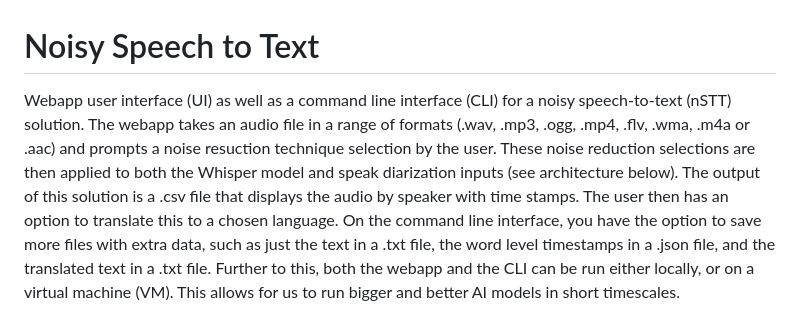
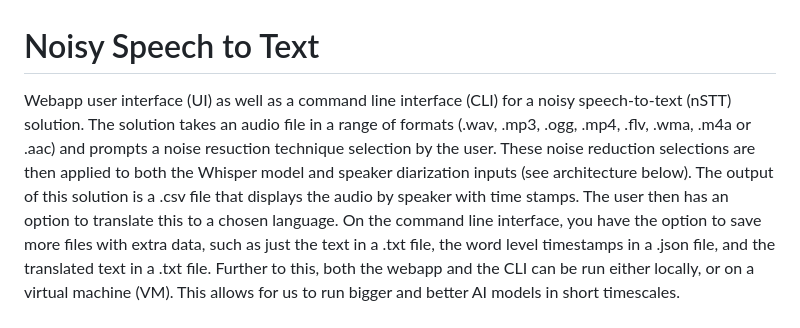
Before and after one commit to JessWinterborne/Noisy_Speech_to_Text, a Markdown page: README.md, the part around the change. GitHub-like rendering.

```diff
--- a/README.md
+++ b/README.md
@@ -1,6 +1,6 @@
 # Noisy Speech to Text
 
-Webapp user interface (UI) as well as a command line interface (CLI) for a noisy speech-to-text (nSTT) solution. The webapp takes an audio file in a range of formats (.wav, .mp3, .ogg, .mp4, .flv, .wma, .m4a or .aac) and prompts a noise resuction technique selection by the user. These noise reduction selections are then applied to both the Whisper model and speak diarization inputs (see architecture below). The output of this solution is a .csv file that displays the audio by speaker with time stamps. The user then has an option to translate this to a chosen language.
+Webapp user interface (UI) as well as a command line interface (CLI) for a noisy speech-to-text (nSTT) solution. The solution takes an audio file in a range of formats (.wav, .mp3, .ogg, .mp4, .flv, .wma, .m4a or .aac) and prompts a noise resuction technique selection by the user. These noise reduction selections are then applied to both the Whisper model and speaker diarization inputs (see architecture below). The output of this solution is a .csv file that displays the audio by speaker with time stamps. The user then has an option to translate this to a chosen language.
 On the command line interface, you have the option to save more files with extra data, such as just the text in a .txt file, the word level timestamps in a .json file, and the translated text in a .txt file. Further to this, both the webapp and the CLI can be run either locally, or on a virtual machine (VM). This allows for us to run bigger and better AI models in short timescales.
 
 #### Benefits and features of solution:
```
